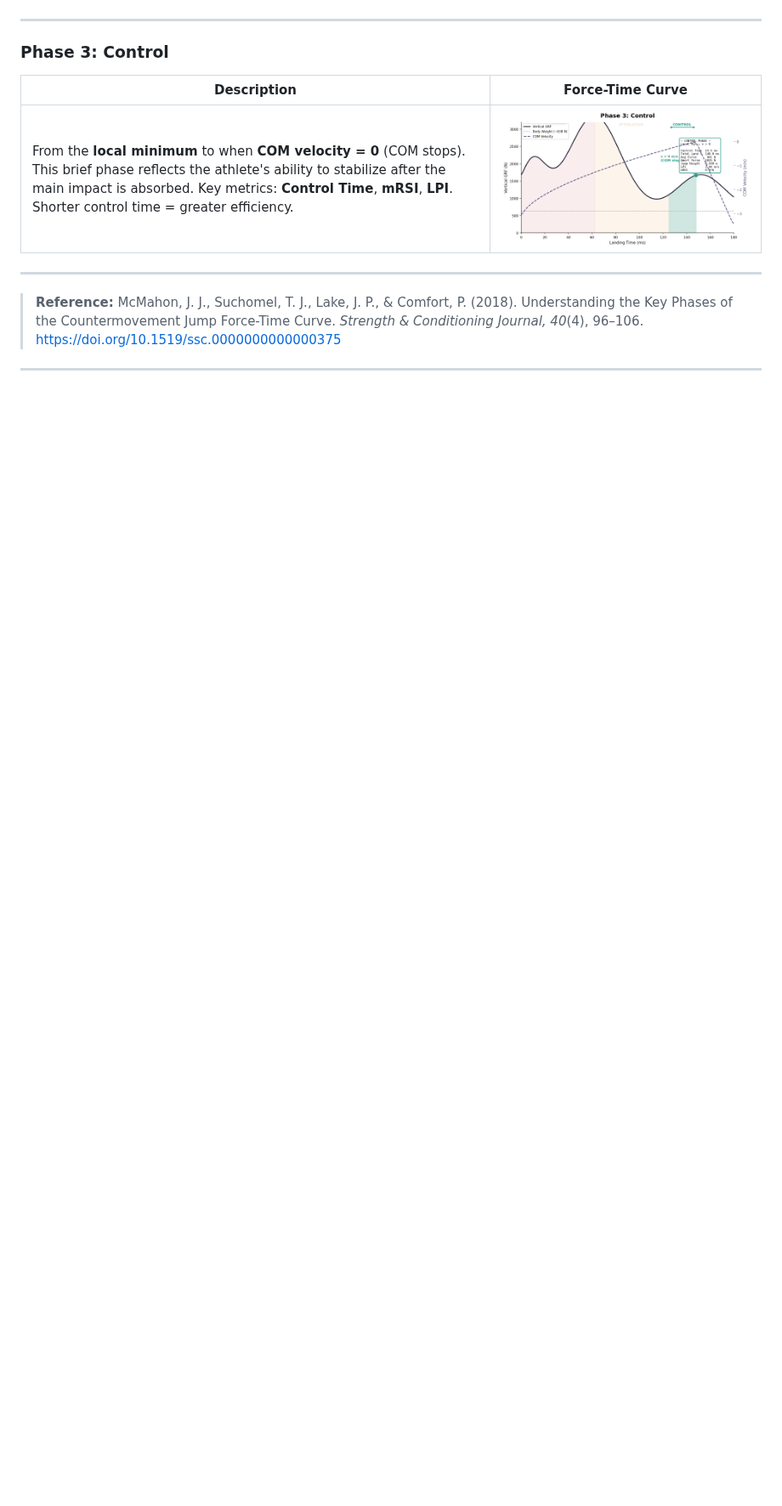
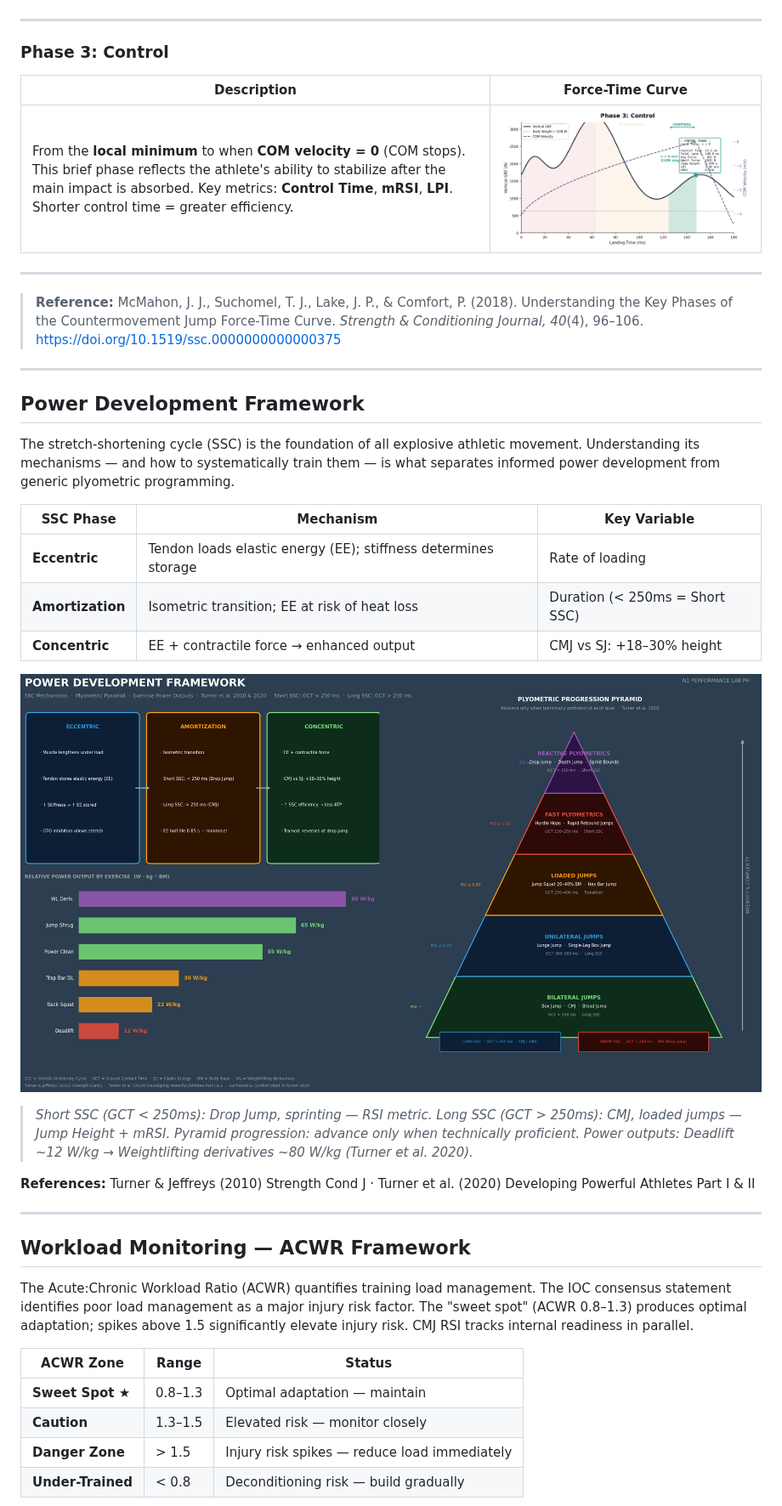
Before and after one commit to alidomartin/alidomartin, a Markdown page: README.md, the part around one of its changes. Shown at 85% size. GitHub-like rendering; pictures changed too: images/power_framework.png (added); blank space fills up the shorter version.

```diff
--- a/README.md
+++ b/README.md
@@ -100,3 +100,32 @@ The CMJ landing curve is subdivided into three distinct phases based on COM velo
 
 ---
 
+## Power Development Framework
+
+The stretch-shortening cycle (SSC) is the foundation of all explosive athletic movement. Understanding its mechanisms — and how to systematically train them — is what separates informed power development from generic plyometric programming.
+
+| SSC Phase | Mechanism | Key Variable |
+|---|---|---|
+| **Eccentric** | Tendon loads elastic energy (EE); stiffness determines storage | Rate of loading |
+| **Amortization** | Isometric transition; EE at risk of heat loss | Duration (< 250ms = Short SSC) |
+| **Concentric** | EE + contractile force → enhanced output | CMJ vs SJ: +18–30% height |
+
+![Power Development Framework](images/power_framework.png)
+
+> *Short SSC (GCT < 250ms): Drop Jump, sprinting — RSI metric. Long SSC (GCT > 250ms): CMJ, loaded jumps — Jump Height + mRSI. Pyramid progression: advance only when technically proficient. Power outputs: Deadlift ~12 W/kg → Weightlifting derivatives ~80 W/kg (Turner et al. 2020).*
+
+**References:** Turner & Jeffreys (2010) Strength Cond J · Turner et al. (2020) Developing Powerful Athletes Part I & II
+
+---
+
+## Workload Monitoring — ACWR Framework
+
+The Acute:Chronic Workload Ratio (ACWR) quantifies training load management. The IOC consensus statement identifies poor load management as a major injury risk factor. The "sweet spot" (ACWR 0.8–1.3) produces optimal adaptation; spikes above 1.5 significantly elevate injury risk. CMJ RSI tracks internal readiness in parallel.
+
+| ACWR Zone | Range | Status |
+|---|---|---|
+| **Sweet Spot ★** | 0.8–1.3 | Optimal adaptation — maintain |
+| **Caution** | 1.3–1.5 | Elevated risk — monitor closely |
+| **Danger Zone** | > 1.5 | Injury risk spikes — reduce load immediately |
+| **Under-Trained** | < 0.8 | Deconditioning risk — build gradually |
+
```
Also changed, not shown: other parts of README.md (+18 -0 lines), images/strength_dose_response.png (added), images/workload_acwr.png (added), 1 other file.
